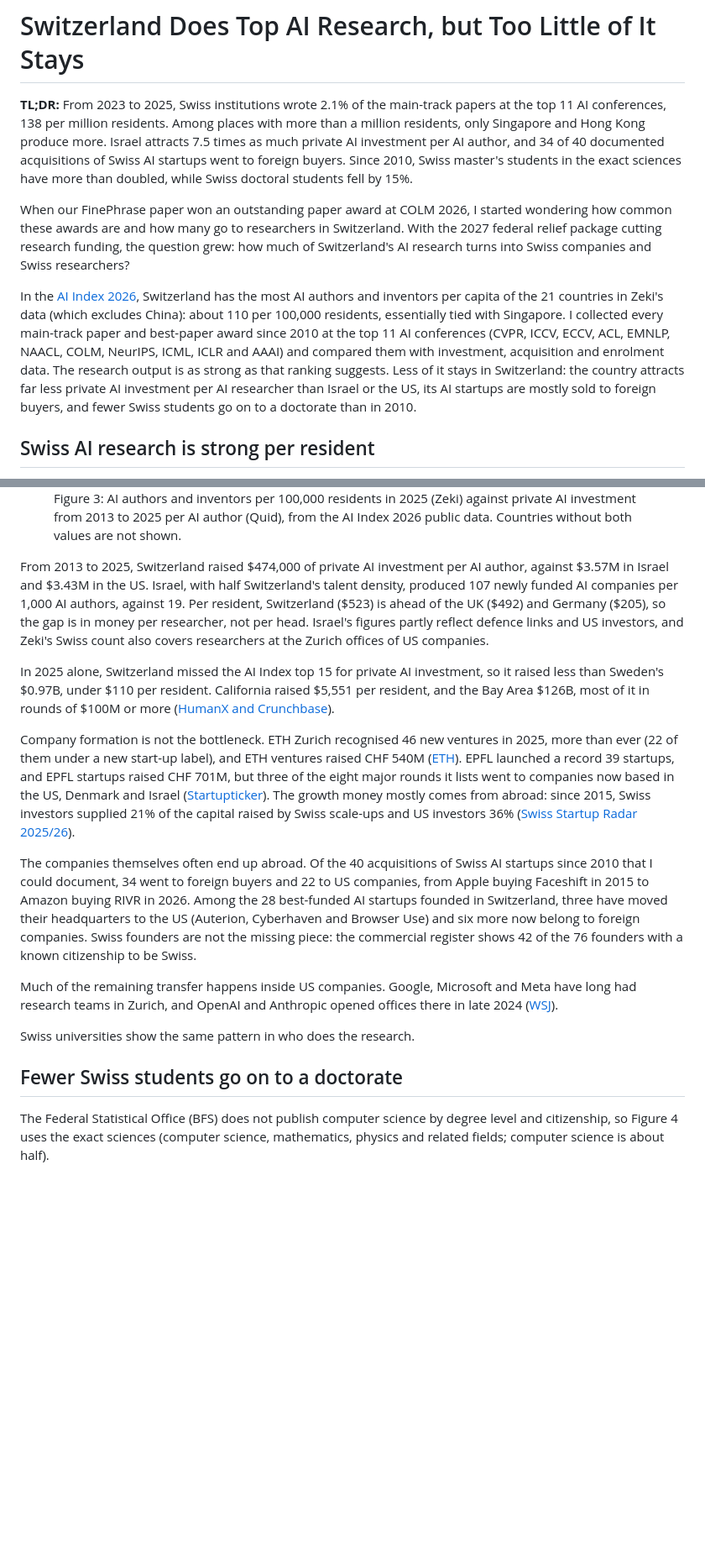
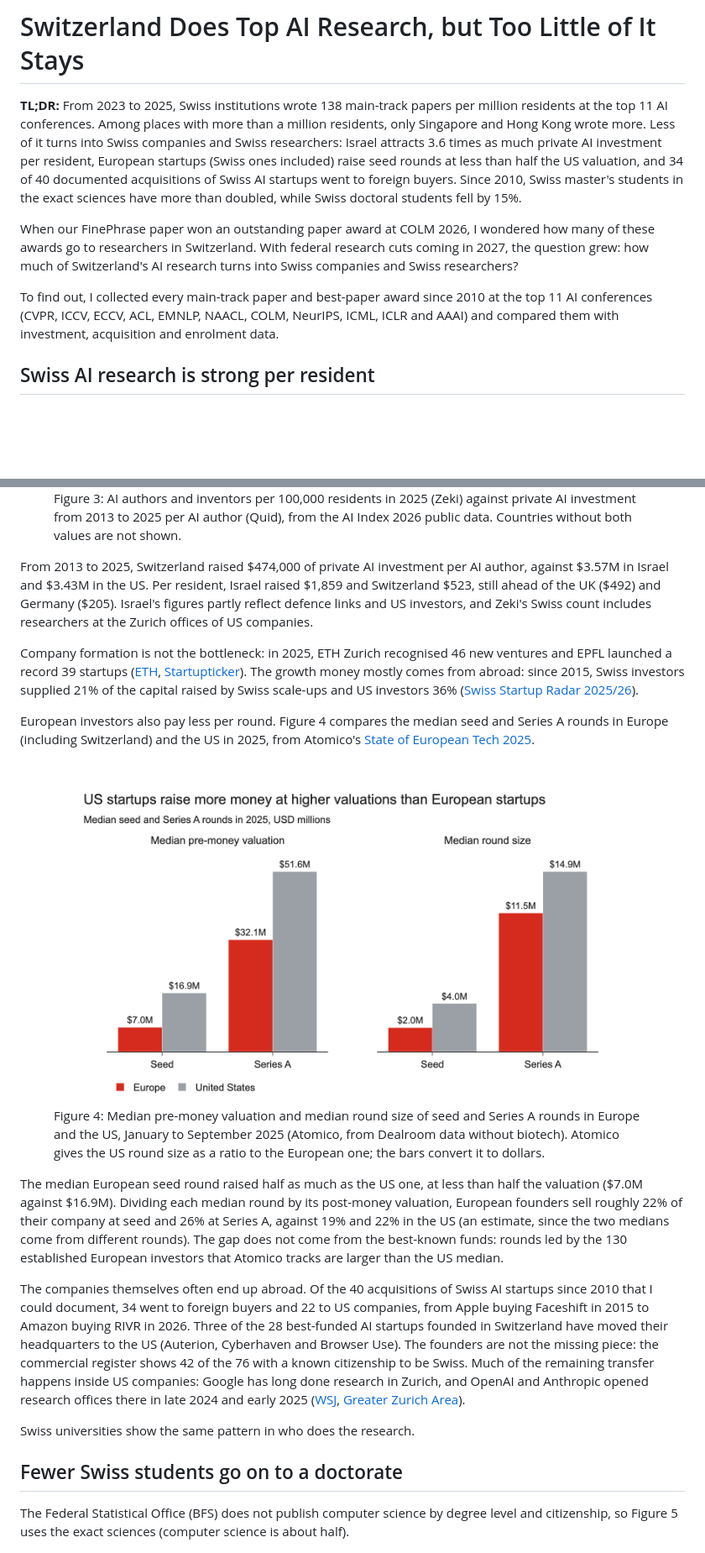
Before and after one commit to JoelNiklaus/swiss-ai-research, a Markdown page: blog/swiss-ai-research.md, 2 parts joined by grey strips. Shown at 84% size. GitHub-like rendering; pictures changed too: blog/figures/vc_terms.png (added); blank space fills up the shorter version.

```diff
--- a/blog/swiss-ai-research.md
+++ b/blog/swiss-ai-research.md
@@ -6,11 +6,11 @@ authors:
 
 # Switzerland Does Top AI Research, but Too Little of It Stays
 
-**TL;DR:** From 2023 to 2025, Swiss institutions wrote 2.1% of the main-track papers at the top 11 AI conferences, 138 per million residents. Among places with more than a million residents, only Singapore and Hong Kong produce more. Israel attracts 7.5 times as much private AI investment per AI author, and 34 of 40 documented acquisitions of Swiss AI startups went to foreign buyers. Since 2010, Swiss master's students in the exact sciences have more than doubled, while Swiss doctoral students fell by 15%.
+**TL;DR:** From 2023 to 2025, Swiss institutions wrote 138 main-track papers per million residents at the top 11 AI conferences. Among places with more than a million residents, only Singapore and Hong Kong wrote more. Less of it turns into Swiss companies and Swiss researchers: Israel attracts 3.6 times as much private AI investment per resident, European startups (Swiss ones included) raise seed rounds at less than half the US valuation, and 34 of 40 documented acquisitions of Swiss AI startups went to foreign buyers. Since 2010, Swiss master's students in the exact sciences have more than doubled, while Swiss doctoral students fell by 15%.
 
-When our FinePhrase paper won an outstanding paper award at COLM 2026, I started wondering how common these awards are and how many go to researchers in Switzerland. With the 2027 federal relief package cutting research funding, the question grew: how much of Switzerland's AI research turns into Swiss companies and Swiss researchers?
+When our FinePhrase paper won an outstanding paper award at COLM 2026, I wondered how many of these awards go to researchers in Switzerland. With federal research cuts coming in 2027, the question grew: how much of Switzerland's AI research turns into Swiss companies and Swiss researchers?
 
-In the [AI Index 2026](https://hai.stanford.edu/ai-index), Switzerland has the most AI authors and inventors per capita of the 21 countries in Zeki's data (which excludes China): about 110 per 100,000 residents, essentially tied with Singapore. I collected every main-track paper and best-paper award since 2010 at the top 11 AI conferences (CVPR, ICCV, ECCV, ACL, EMNLP, NAACL, COLM, NeurIPS, ICML, ICLR and AAAI) and compared them with investment, acquisition and enrolment data. The research output is as strong as that ranking suggests. Less of it stays in Switzerland: the country attracts far less private AI investment per AI researcher than Israel or the US, its AI startups are mostly sold to foreign buyers, and fewer Swiss students go on to a doctorate than in 2010.
+To find out, I collected every main-track paper and best-paper award since 2010 at the top 11 AI conferences (CVPR, ICCV, ECCV, ACL, EMNLP, NAACL, COLM, NeurIPS, ICML, ICLR and AAAI) and compared them with investment, acquisition and enrolment data.
 
 ## Swiss AI research is strong per resident
 
@@ -45,21 +45,26 @@ Figure 3 takes both axes from the AI Index: AI authors and inventors from Zeki,
   <figcaption>Figure 3: AI authors and inventors per 100,000 residents in 2025 (Zeki) against private AI investment from 2013 to 2025 per AI author (Quid), from the AI Index 2026 public data. Countries without both values are not shown.</figcaption>
 </figure>
 
-From 2013 to 2025, Switzerland raised $474,000 of private AI investment per AI author, against $3.57M in Israel and $3.43M in the US. Israel, with half Switzerland's talent density, produced 107 newly funded AI companies per 1,000 AI authors, against 19. Per resident, Switzerland ($523) is ahead of the UK ($492) and Germany ($205), so the gap is in money per researcher, not per head. Israel's figures partly reflect defence links and US investors, and Zeki's Swiss count also covers researchers at the Zurich offices of US companies.
+From 2013 to 2025, Switzerland raised $474,000 of private AI investment per AI author, against $3.57M in Israel and $3.43M in the US. Per resident, Israel raised $1,859 and Switzerland $523, still ahead of the UK ($492) and Germany ($205). Israel's figures partly reflect defence links and US investors, and Zeki's Swiss count includes researchers at the Zurich offices of US companies.
 
-In 2025 alone, Switzerland missed the AI Index top 15 for private AI investment, so it raised less than Sweden's $0.97B, under $110 per resident. California raised $5,551 per resident, and the Bay Area $126B, most of it in rounds of $100M or more ([HumanX and Crunchbase](https://www.humanx.co/us/crunchbase-report-download)).
+Company formation is not the bottleneck: in 2025, ETH Zurich recognised 46 new ventures and EPFL launched a record 39 startups ([ETH](https://ethz.ch/en/news-and-events/eth-news/news/2026/02/mm-more-new-companies-founded-new-regulations-new-accelerator.html), [Startupticker](https://www.startupticker.ch/en/news/epfl-startups-celebrate-record-2025)). The growth money mostly comes from abroad: since 2015, Swiss investors supplied 21% of the capital raised by Swiss scale-ups and US investors 36% ([Swiss Startup Radar 2025/26](https://www.startupticker.ch/assets/files/StartupRadar25_26.pdf)).
 
-Company formation is not the bottleneck. ETH Zurich recognised 46 new ventures in 2025, more than ever (22 of them under a new start-up label), and ETH ventures raised CHF 540M ([ETH](https://ethz.ch/en/news-and-events/eth-news/news/2026/02/mm-more-new-companies-founded-new-regulations-new-accelerator.html)). EPFL launched a record 39 startups, and EPFL startups raised CHF 701M, but three of the eight major rounds it lists went to companies now based in the US, Denmark and Israel ([Startupticker](https://www.startupticker.ch/en/news/epfl-startups-celebrate-record-2025)). The growth money mostly comes from abroad: since 2015, Swiss investors supplied 21% of the capital raised by Swiss scale-ups and US investors 36% ([Swiss Startup Radar 2025/26](https://www.startupticker.ch/assets/files/StartupRadar25_26.pdf)).
+European investors also pay less per round. Figure 4 compares the median seed and Series A rounds in Europe (including Switzerland) and the US in 2025, from Atomico's [State of European Tech 2025](https://www.stateofeuropeantech.com/chapters/investment-levels).
 
-The companies themselves often end up abroad. Of the 40 acquisitions of Swiss AI startups since 2010 that I could document, 34 went to foreign buyers and 22 to US companies, from Apple buying Faceshift in 2015 to Amazon buying RIVR in 2026. Among the 28 best-funded AI startups founded in Switzerland, three have moved their headquarters to the US (Auterion, Cyberhaven and Browser Use) and six more now belong to foreign companies. Swiss founders are not the missing piece: the commercial register shows 42 of the 76 founders with a known citizenship to be Swiss.
+<figure>
+  <img src="figures/vc_terms.png" alt="Grouped bar charts of median pre-money valuation and median round size at seed and Series A, with US bars higher than European bars in every pair">
+  <figcaption>Figure 4: Median pre-money valuation and median round size of seed and Series A rounds in Europe and the US, January to September 2025 (Atomico, from Dealroom data without biotech). Atomico gives the US round size as a ratio to the European one; the bars convert it to dollars.</figcaption>
+</figure>
 
-Much of the remaining transfer happens inside US companies. Google, Microsoft and Meta have long had research teams in Zurich, and OpenAI and Anthropic opened offices there in late 2024 ([WSJ](https://www.wsj.com/tech/ai/openai-expands-in-europe-with-zurich-office-f3425003)).
+The median European seed round raised half as much as the US one, at less than half the valuation ($7.0M against $16.9M). Dividing each median round by its post-money valuation, European founders sell roughly 22% of their company at seed and 26% at Series A, against 19% and 22% in the US (an estimate, since the two medians come from different rounds). The gap does not come from the best-known funds: rounds led by the 130 established European investors that Atomico tracks are larger than the US median.
+
+The companies themselves often end up abroad. Of the 40 acquisitions of Swiss AI startups since 2010 that I could document, 34 went to foreign buyers and 22 to US companies, from Apple buying Faceshift in 2015 to Amazon buying RIVR in 2026. Three of the 28 best-funded AI startups founded in Switzerland have moved their headquarters to the US (Auterion, Cyberhaven and Browser Use). The founders are not the missing piece: the commercial register shows 42 of the 76 with a known citizenship to be Swiss. Much of the remaining transfer happens inside US companies: Google has long done research in Zurich, and OpenAI and Anthropic opened research offices there in late 2024 and early 2025 ([WSJ](https://www.wsj.com/tech/ai/openai-expands-in-europe-with-zurich-office-f3425003), [Greater Zurich Area](https://www.greaterzuricharea.com/en/news/anthropic-appoints-leading-ai-researcher-neil-houlsby-lead-their-zurich-office)).
 
 Swiss universities show the same pattern in who does the research.
 
 ## Fewer Swiss students go on to a doctorate
 
-The Federal Statistical Office (BFS) does not publish computer science by degree level and citizenship, so Figure 4 uses the exact sciences (computer science, mathematics, physics and related fields; computer science is about half).
+The Federal Statistical Office (BFS) does not publish computer science by degree level and citizenship, so Figure 5 uses the exact sciences (computer science is about half).
 
 <figure>
   <img src="figures/swiss_students.png" alt="Line chart of students in the exact sciences indexed to 2010: Swiss bachelor's and master's students rise, Swiss doctoral students fall, foreign doctoral students rise">
```
Also changed, not shown: other parts of blog/swiss-ai-research.md (+16 -12 lines), README.md (+1 -0 lines), data/README.md (+4 -0 lines), 6 other files.
